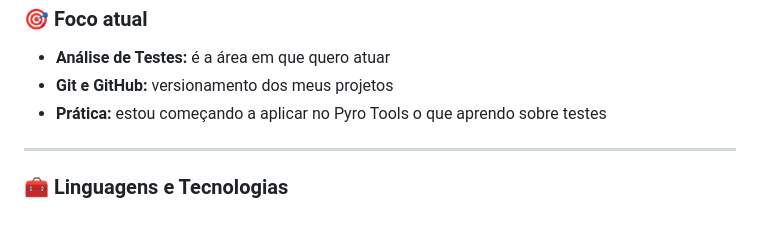
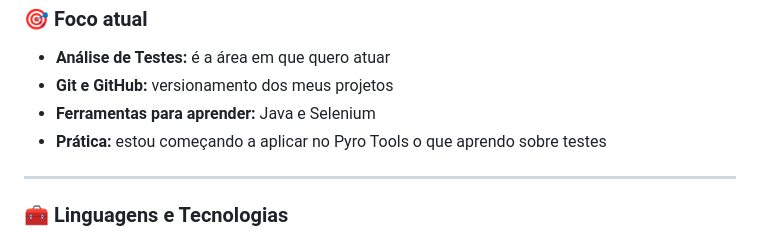
Before and after one commit to Alswes/Alswes, a Markdown page: README.md, the part around the change. Rendered like a GitHub page.

Commit message:
Add learning tools section to README

```diff
--- a/README.md
+++ b/README.md
@@ -16,6 +16,7 @@ Moro em Sorocaba, SP, e curso Análise e Desenvolvimento de Sistemas na Estácio
 
 - **Análise de Testes:** é a área em que quero atuar
 - **Git e GitHub:** versionamento dos meus projetos
+- **Ferramentas para aprender:** Java e Selenium
 - **Prática:** estou começando a aplicar no Pyro Tools o que aprendo sobre testes
 
 ---
```
